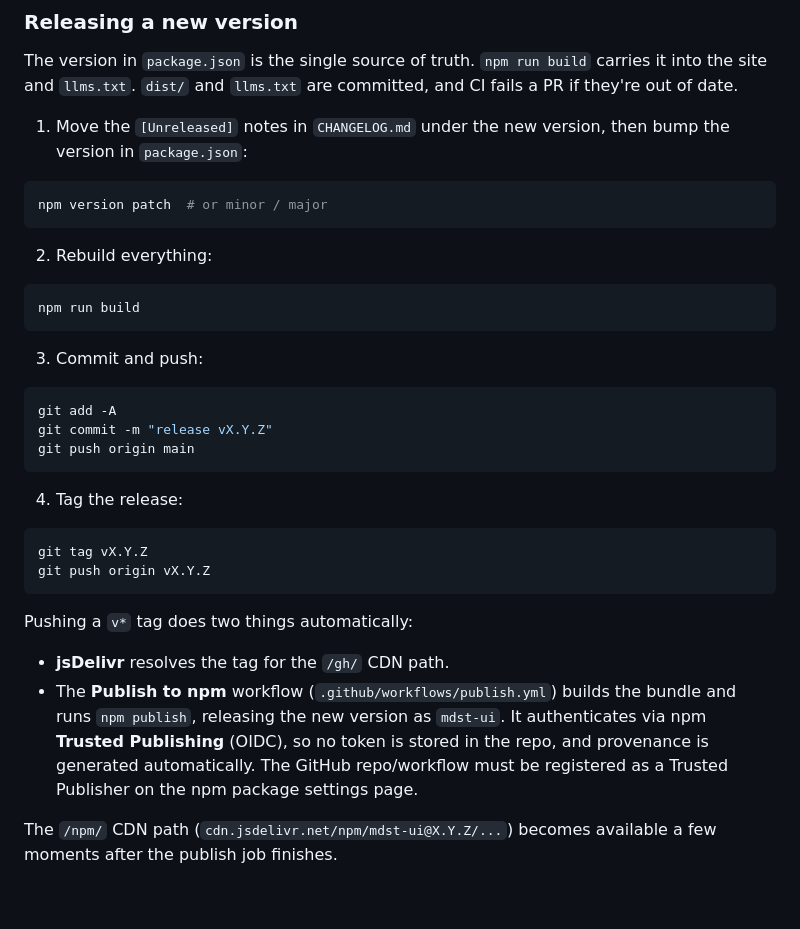
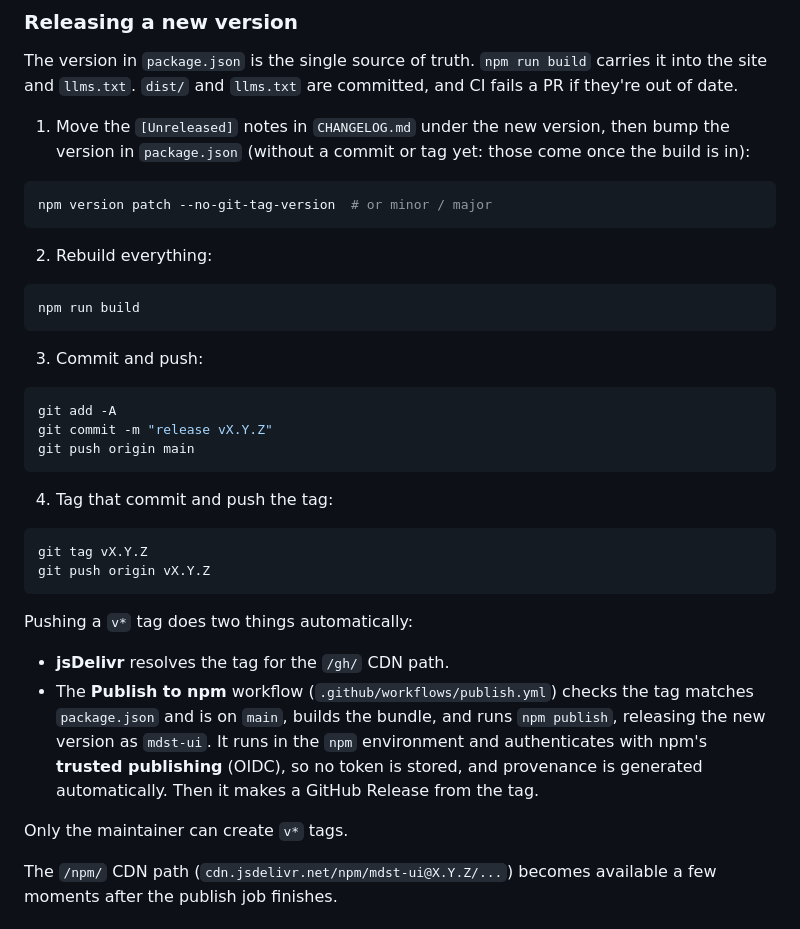
Before and after one commit to thisismodest/modest-ui, a Markdown page: README.md, the part around the change. GitHub-like rendering; blank space fills up the shorter version.

Commit message:
README: release steps that work, with the version tagged after the build

````diff
--- a/README.md
+++ b/README.md
@@ -297,10 +297,10 @@ The sidebar, docs page, and `llms.txt` entry are generated from the folder. See
 
 The version in `package.json` is the single source of truth. `npm run build` carries it into the site and `llms.txt`. `dist/` and `llms.txt` are committed, and CI fails a PR if they're out of date.
 
-1. Move the `[Unreleased]` notes in `CHANGELOG.md` under the new version, then bump the version in `package.json`:
+1. Move the `[Unreleased]` notes in `CHANGELOG.md` under the new version, then bump the version in `package.json` (without a commit or tag yet: those come once the build is in):
 
 ```bash
-npm version patch  # or minor / major
+npm version patch --no-git-tag-version  # or minor / major
 ```
 
 2. Rebuild everything:
@@ -317,7 +317,7 @@ git commit -m "release vX.Y.Z"
 git push origin main
 ```
 
-4. Tag the release:
+4. Tag that commit and push the tag:
 
 ```bash
 git tag vX.Y.Z
@@ -327,11 +327,14 @@ git push origin vX.Y.Z
 Pushing a `v*` tag does two things automatically:
 
 - **jsDelivr** resolves the tag for the `/gh/` CDN path.
-- The **Publish to npm** workflow (`.github/workflows/publish.yml`) builds the
-  bundle and runs `npm publish`, releasing the new version as `mdst-ui`. It
-  authenticates via npm **Trusted Publishing** (OIDC), so no token is stored in
-  the repo, and provenance is generated automatically. The GitHub repo/workflow
-  must be registered as a Trusted Publisher on the npm package settings page.
+- The **Publish to npm** workflow (`.github/workflows/publish.yml`) checks the tag
+  matches `package.json` and is on `main`, builds the bundle, and runs
+  `npm publish`, releasing the new version as `mdst-ui`. It runs in the `npm`
+  environment and authenticates with npm's **trusted publishing** (OIDC), so no
+  token is stored, and provenance is generated automatically. Then it makes a
+  GitHub Release from the tag.
+
+Only the maintainer can create `v*` tags.
 
 The `/npm/` CDN path (`cdn.jsdelivr.net/npm/mdst-ui@X.Y.Z/...`) becomes
 available a few moments after the publish job finishes.
````
